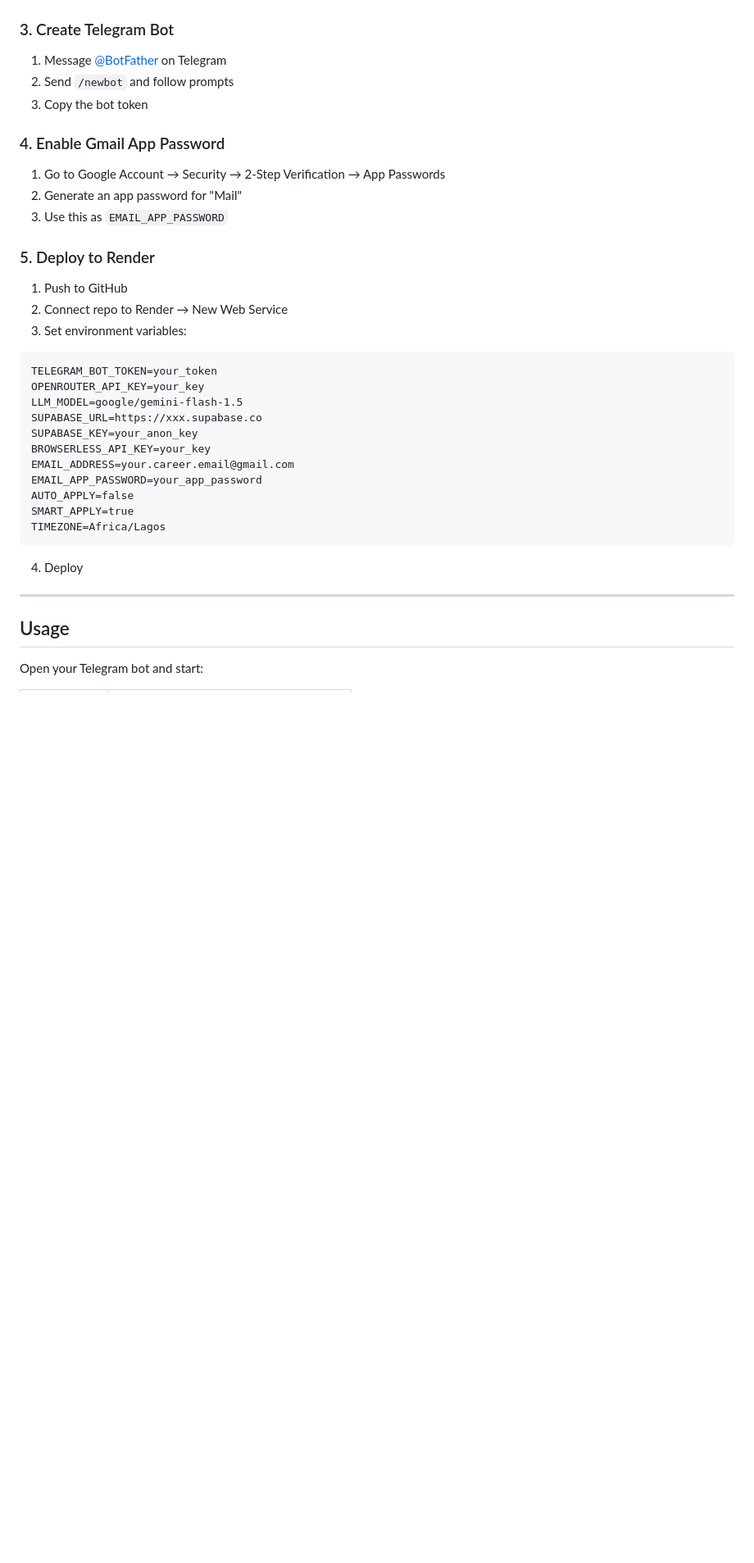
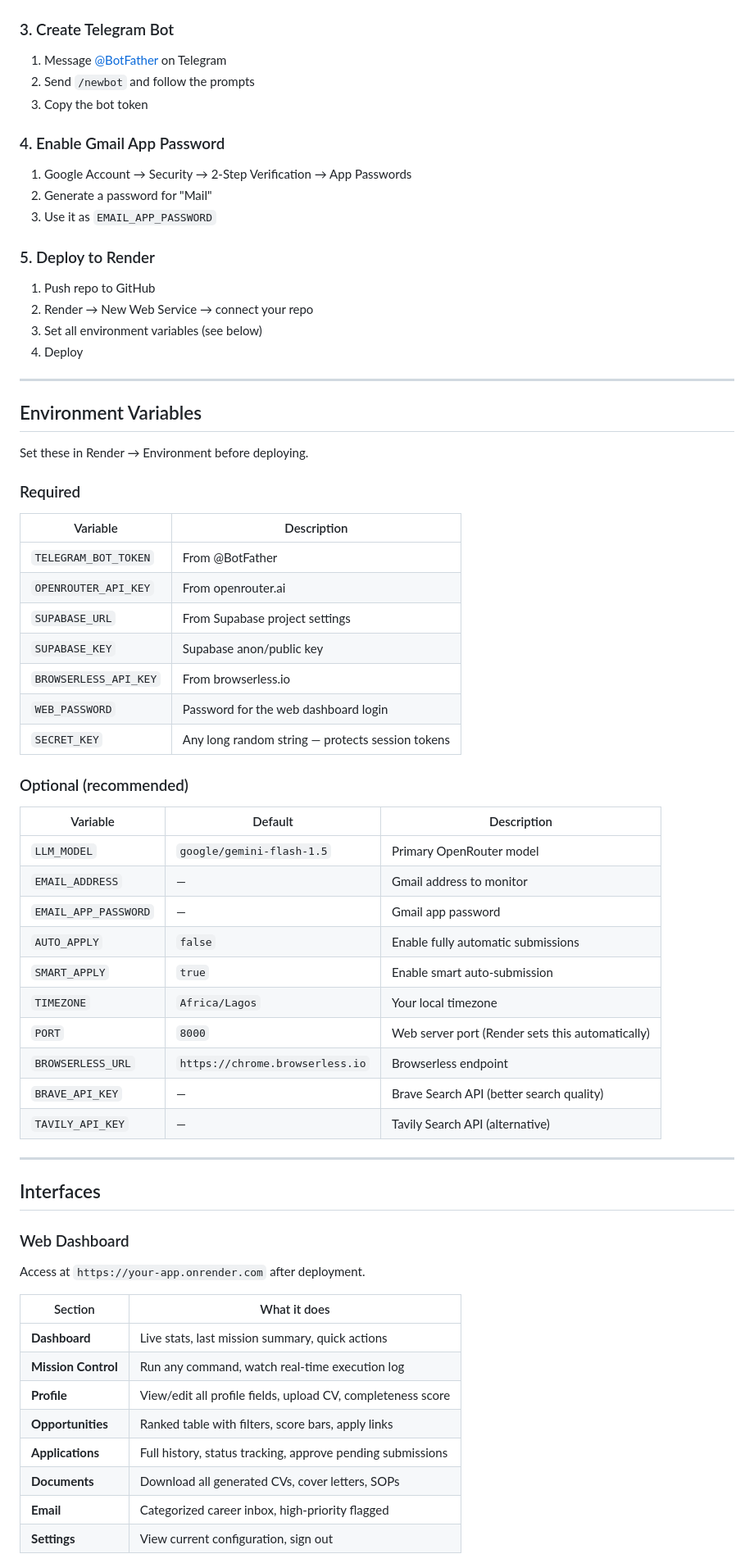
Before and after one commit to abdulmisbaudeen001-netizen/AIROS-Opportunity-OS-v1.0, a Markdown page: README.md, the part around one of its changes. Shown at 82% size. GitHub-like rendering; blank space fills up the shorter version.

````diff
--- a/README.md
+++ b/README.md
@@ -142,39 +156,71 @@ create table task_queue (
 ### 3. Create Telegram Bot
 
 1. Message [@BotFather](https://t.me/BotFather) on Telegram
-2. Send `/newbot` and follow prompts
+2. Send `/newbot` and follow the prompts
 3. Copy the bot token
 
 ### 4. Enable Gmail App Password
 
-1. Go to Google Account → Security → 2-Step Verification → App Passwords
-2. Generate an app password for "Mail"
-3. Use this as `EMAIL_APP_PASSWORD`
+1. Google Account → Security → 2-Step Verification → App Passwords
+2. Generate a password for "Mail"
+3. Use it as `EMAIL_APP_PASSWORD`
 
 ### 5. Deploy to Render
 
-1. Push to GitHub
-2. Connect repo to Render → New Web Service
-3. Set environment variables:
-
-```
-TELEGRAM_BOT_TOKEN=your_token
-OPENROUTER_API_KEY=your_key
-LLM_MODEL=google/gemini-flash-1.5
-SUPABASE_URL=https://xxx.supabase.co
-SUPABASE_KEY=your_anon_key
-BROWSERLESS_API_KEY=your_key
-EMAIL_ADDRESS=your.career.email@gmail.com
-EMAIL_APP_PASSWORD=your_app_password
-AUTO_APPLY=false
-SMART_APPLY=true
-TIMEZONE=Africa/Lagos
-```
-
+1. Push repo to GitHub
+2. Render → New Web Service → connect your repo
+3. Set all environment variables (see below)
 4. Deploy
 
 ---
 
-## Usage
+## Environment Variables
 
-Open your Telegram bot and start:
+Set these in Render → Environment before deploying.
+
+### Required
+
+| Variable | Description |
+|---|---|
+| `TELEGRAM_BOT_TOKEN` | From @BotFather |
+| `OPENROUTER_API_KEY` | From openrouter.ai |
+| `SUPABASE_URL` | From Supabase project settings |
+| `SUPABASE_KEY` | Supabase anon/public key |
+| `BROWSERLESS_API_KEY` | From browserless.io |
+| `WEB_PASSWORD` | Password for the web dashboard login |
+| `SECRET_KEY` | Any long random string — protects session tokens |
+
+### Optional (recommended)
+
+| Variable | Default | Description |
+|---|---|---|
+| `LLM_MODEL` | `google/gemini-flash-1.5` | Primary OpenRouter model |
+| `EMAIL_ADDRESS` | — | Gmail address to monitor |
+| `EMAIL_APP_PASSWORD` | — | Gmail app password |
+| `AUTO_APPLY` | `false` | Enable fully automatic submissions |
+| `SMART_APPLY` | `true` | Enable smart auto-submission |
+| `TIMEZONE` | `Africa/Lagos` | Your local timezone |
+| `PORT` | `8000` | Web server port (Render sets this automatically) |
+| `BROWSERLESS_URL` | `https://chrome.browserless.io` | Browserless endpoint |
+| `BRAVE_API_KEY` | — | Brave Search API (better search quality) |
+| `TAVILY_API_KEY` | — | Tavily Search API (alternative) |
+
+---
+
+## Interfaces
+
+### Web Dashboard
+
+Access at `https://your-app.onrender.com` after deployment.
+
+| Section | What it does |
+|---|---|
+| **Dashboard** | Live stats, last mission summary, quick actions |
+| **Mission Control** | Run any command, watch real-time execution log |
+| **Profile** | View/edit all profile fields, upload CV, completeness score |
+| **Opportunities** | Ranked table with filters, score bars, apply links |
+| **Applications** | Full history, status tracking, approve pending submissions |
+| **Documents** | Download all generated CVs, cover letters, SOPs |
+| **Email** | Categorized career inbox, high-priority flagged |
+| **Settings** | View current configuration, sign out |
+
````
Also changed, not shown: other parts of README.md (+94 -40 lines).
